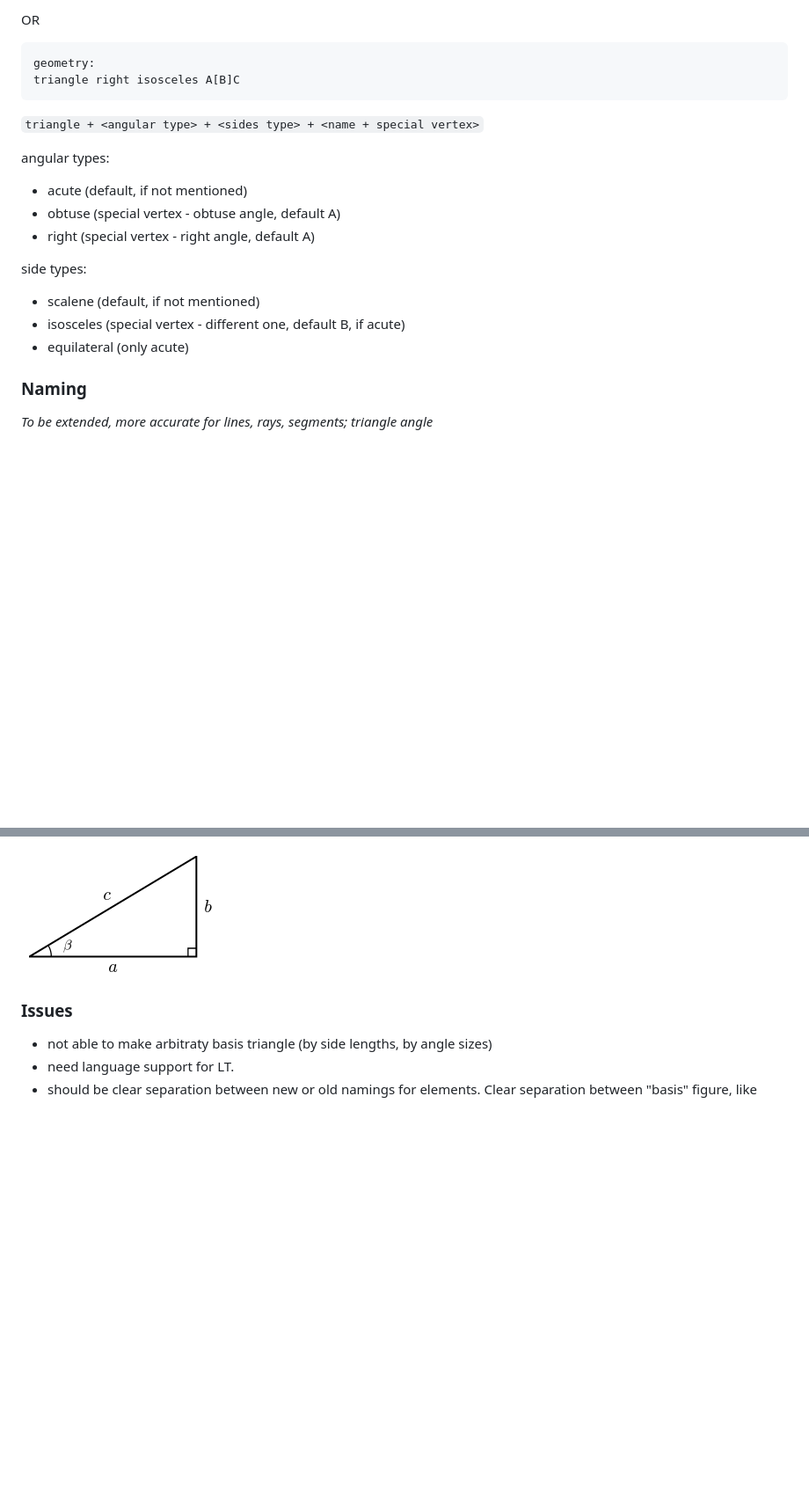
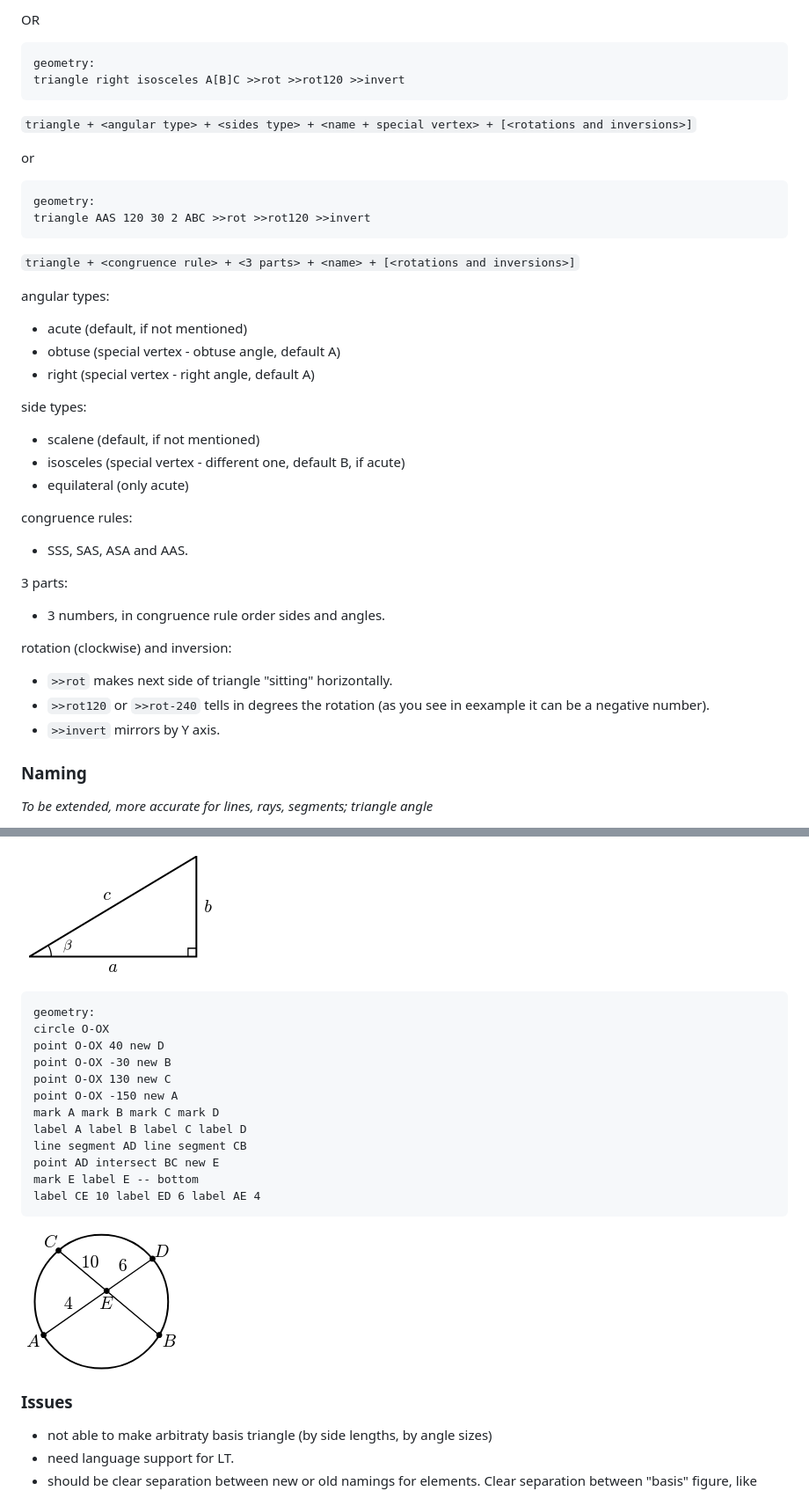
Before and after one commit to skafis-edtech/matikzy, a Markdown page: DOCS.md, 2 parts joined by grey strips. Shown at 88% size. GitHub-like rendering; pictures changed too: image-8.png (added); blank space fills up the shorter version.

Commit message:
add arbitrary traignel creating and rotation

````diff
--- a/DOCS.md
+++ b/DOCS.md
@@ -212,10 +212,19 @@ OR
 
 ```
 geometry:
-triangle right isosceles A[B]C
+triangle right isosceles A[B]C >>rot >>rot120 >>invert
 ```
 
-`triangle + <angular type> + <sides type> + <name + special vertex>`
+`triangle + <angular type> + <sides type> + <name + special vertex> + [<rotations and inversions>]`
+
+or
+
+```
+geometry:
+triangle AAS 120 30 2 ABC >>rot >>rot120 >>invert
+```
+
+`triangle + <congruence rule> + <3 parts> + <name> + [<rotations and inversions>]`
 
 angular types:
 
@@ -228,6 +237,20 @@ side types:
 - scalene (default, if not mentioned)
 - isosceles (special vertex - different one, default B, if acute)
 - equilateral (only acute)
+
+congruence rules:
+
+- SSS, SAS, ASA and AAS.
+
+3 parts:
+
+- 3 numbers, in congruence rule order sides and angles.
+
+rotation (clockwise) and inversion:
+
+- `>>rot` makes next side of triangle "sitting" horizontally.
+- `>>rot120` or `>>rot-240` tells in degrees the rotation (as you see in eexample it can be a negative number).
+- `>>invert` mirrors by Y axis.
 
 ### Naming
 
@@ -365,6 +388,23 @@ mark angle B I mark angle C right
 
 ![alt text](image-7.png)
 
+```
+geometry:
+circle O-OX
+point O-OX 40 new D
+point O-OX -30 new B
+point O-OX 130 new C
+point O-OX -150 new A
+mark A mark B mark C mark D
+label A label B label C label D
+line segment AD line segment CB
+point AD intersect BC new E
+mark E label E -- bottom
+label CE 10 label ED 6 label AE 4
+```
+
+![alt text](image-8.png)
+
 ### Issues
 
 - not able to make arbitraty basis triangle (by side lengths, by angle sizes)
````
Also changed, not shown: other parts of DOCS.md (+0 -8 lines), notes.md (+21 -1 lines), 1 other file.
